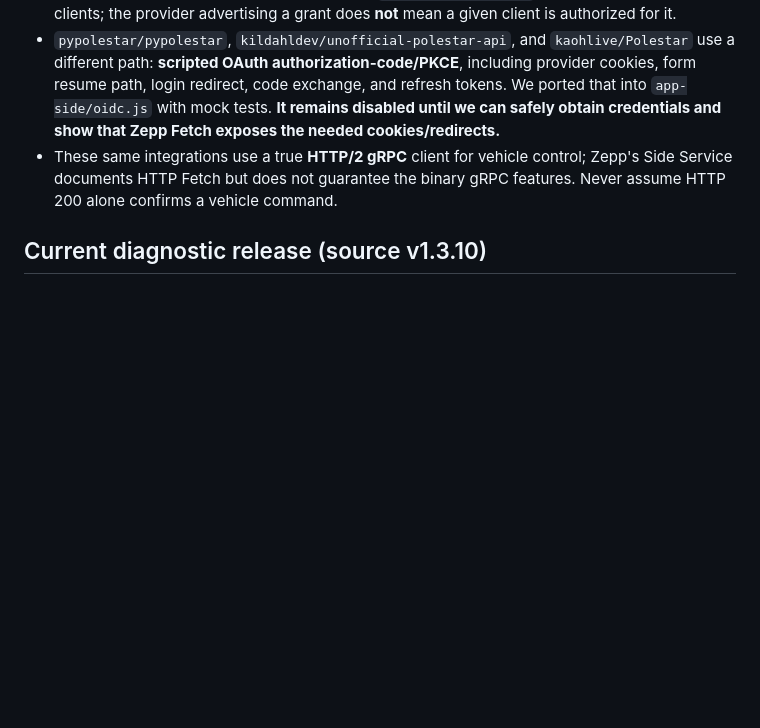
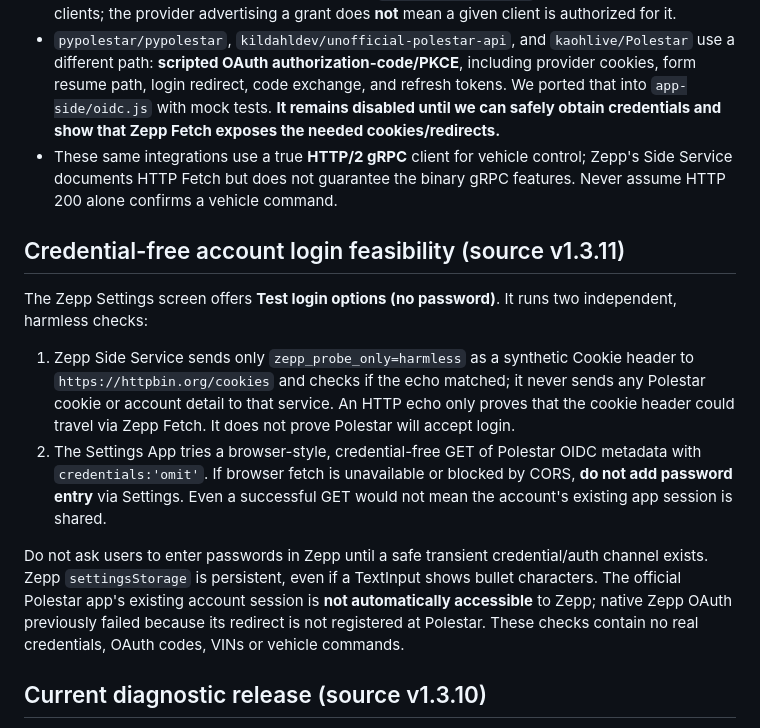
Before and after one commit to Jorn1993/amazfit-watchfaces, a Markdown page: polestar-link/README.md, the part around the change. GitHub-like rendering; blank space fills up the shorter version.

Commit message:
docs(polestar): clarify limitations of existing account and credential-free login probes

```diff
--- a/polestar-link/README.md
+++ b/polestar-link/README.md
@@ -11,6 +11,15 @@ Source code lives on `feature/polestar-link`. Do not merge as an advertised work
 - Device-code and password OAuth grants are `unauthorized_client` for the known mobile/web clients; the provider advertising a grant does **not** mean a given client is authorized for it.
 - `pypolestar/pypolestar`, `kildahldev/unofficial-polestar-api`, and `kaohlive/Polestar` use a different path: **scripted OAuth authorization-code/PKCE**, including provider cookies, form resume path, login redirect, code exchange, and refresh tokens. We ported that into `app-side/oidc.js` with mock tests. **It remains disabled until we can safely obtain credentials and show that Zepp Fetch exposes the needed cookies/redirects.**
 - These same integrations use a true **HTTP/2 gRPC** client for vehicle control; Zepp's Side Service documents HTTP Fetch but does not guarantee the binary gRPC features. Never assume HTTP 200 alone confirms a vehicle command.
+
+## Credential-free account login feasibility (source v1.3.11)
+
+The Zepp Settings screen offers **Test login options (no password)**. It runs two independent, harmless checks:
+
+1. Zepp Side Service sends only `zepp_probe_only=harmless` as a synthetic Cookie header to `https://httpbin.org/cookies` and checks if the echo matched; it never sends any Polestar cookie or account detail to that service. An HTTP echo only proves that the cookie header could travel via Zepp Fetch. It does not prove Polestar will accept login.
+2. The Settings App tries a browser-style, credential-free GET of Polestar OIDC metadata with `credentials:'omit'`. If browser fetch is unavailable or blocked by CORS, **do not add password entry** via Settings. Even a successful GET would not mean the account's existing app session is shared.
+
+Do not ask users to enter passwords in Zepp until a safe transient credential/auth channel exists. Zepp `settingsStorage` is persistent, even if a TextInput shows bullet characters. The official Polestar app's existing account session is **not automatically accessible** to Zepp; native Zepp OAuth previously failed because its redirect is not registered at Polestar. These checks contain no real credentials, OAuth codes, VINs or vehicle commands.
 
 ## Current diagnostic release (source v1.3.10)
 
```
